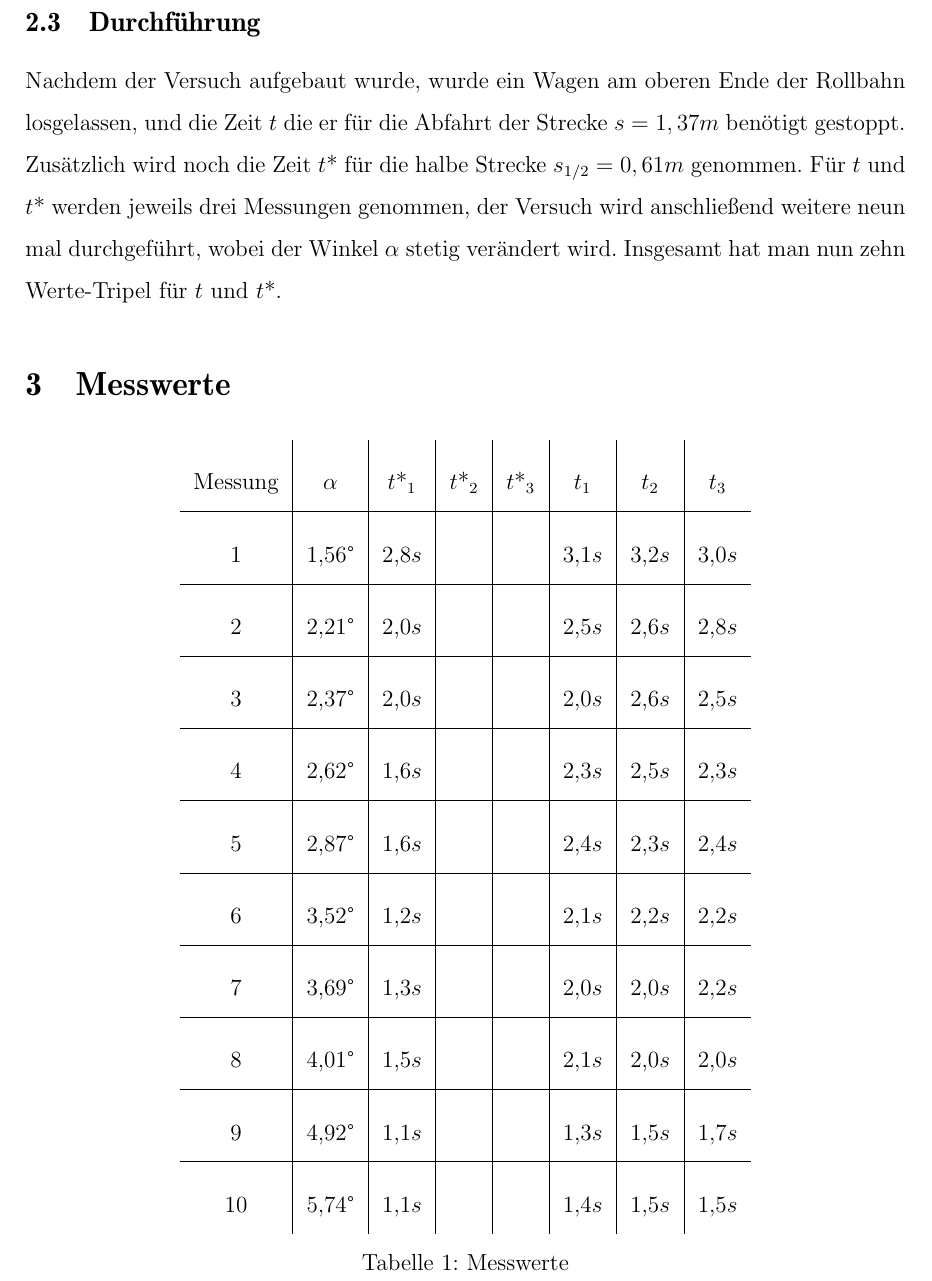
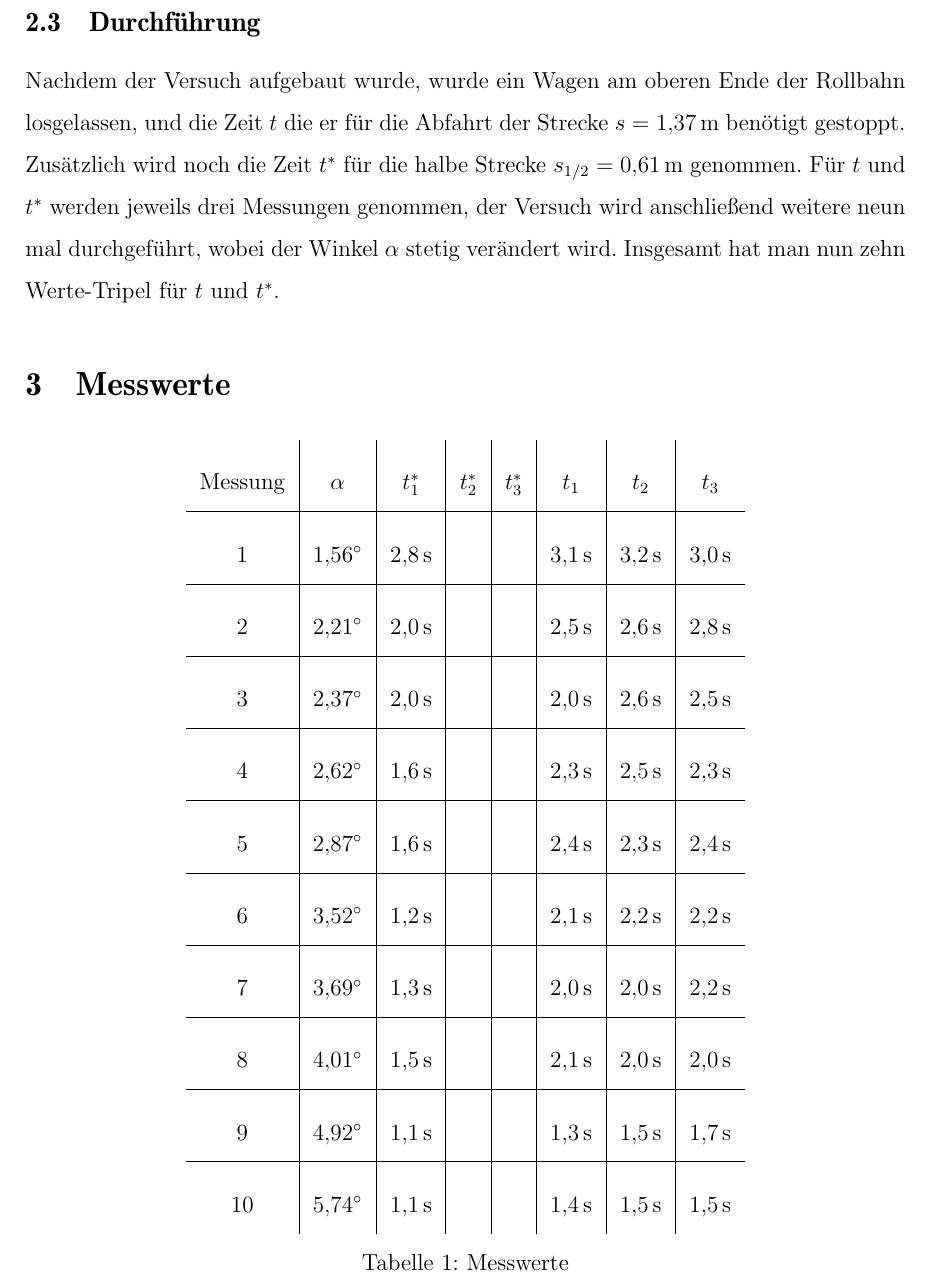
Before and after one commit to DominikEisele/Laborbericht-Beschleunigung-von-Autos-an-der-schiefen-Ebene-PH-12-2, a LaTeX document (laborbericht.tex): part of page 4 of 9, cut so that both start at the same text. Compiled offline with pdfLaTeX; the source files are stored in an older character set and shown here as Unicode.

Commit message:
Einheiten verbessert

```diff
--- a/laborbericht.tex
+++ b/laborbericht.tex
@@ -9,8 +9,7 @@
 \usepackage{fleqn}
 \usepackage{ulem}
 \usepackage{amssymb}
-%\usepackage[locale=DE, per-mode=fraction, quotient-mode=fraction, group-minimum-digits=6]{siunitx}
-\usepackage[locale=DE]{siunitx}
+\usepackage[locale=DE, per-mode=fraction, quotient-mode=fraction, group-minimum-digits=6]{siunitx}
 \usepackage{tabularx}
 \usepackage{bm}
 \usepackage{booktabs}
@@ -163,27 +162,27 @@
 \newpage
 \subsection{Durchführung}
 	Nachdem der Versuch aufgebaut wurde, wurde ein Wagen am oberen Ende der Rollbahn losgelassen, und die Zeit
-	$t$ die er für die Abfahrt der Strecke $s=1,37m$ benötigt gestoppt. Zusätzlich wird noch die Zeit $t$* für die halbe Strecke
-	$s_{1/2}=0,61m$ genommen. Für $t$ und $t$* werden jeweils drei Messungen genommen, der Versuch wird anschließend weitere
+	$t$ die er für die Abfahrt der Strecke $s=\SI{1.37}{\metre}$ benötigt gestoppt. Zusätzlich wird noch die Zeit $t^{\ast}$ für die halbe Strecke
+	$s_{1/2}=\SI{0.61}{\metre}$ genommen. Für $t$ und $t^{\ast}$ werden jeweils drei Messungen genommen, der Versuch wird anschließend weitere
 	neun mal durchgeführt, wobei der Winkel $\alpha$ stetig verändert wird. Insgesamt hat man nun zehn Werte-Tripel für
-	$t$ und $t$*.
+	$t$ und $t^{\ast}$.
 
 
 \section{Messwerte}
 	\begin{table}[h]
 	\centering
 		\begin{tabular}{c|c|c|c|c|c|c|c}
-			Messung 	& $\alpha$	& $t$*$_1$ 	& $t$*$_2$ 	& $t$*$_3$ 	& $t_1$ 	& $t_2$ 	& $t_3$ 	\\ \hline
-				1 	& 1,56°		& 2,8$s$ 		&			&			& 3,1$s$	& 3,2$s$	& 3,0$s$	\\ \hline
-				2	& 2,21°		& 2,0$s$ 		&			&			& 2,5$s$	& 2,6$s$	& 2,8$s$	\\ \hline
-				3	& 2,37°		& 2,0$s$ 		&			&			& 2,0$s$	& 2,6$s$	& 2,5$s$	\\ \hline
-				4 	& 2,62°		& 1,6$s$ 		&			&			& 2,3$s$	& 2,5$s$	& 2,3$s$	\\ \hline
-				5 	& 2,87°		& 1,6$s$ 		&			&			& 2,4$s$	& 2,3$s$	& 2,4$s$	\\ \hline
-				6 	& 3,52°		& 1,2$s$ 		&			&			& 2,1$s$	& 2,2$s$	& 2,2$s$	\\ \hline
-				7 	& 3,69°		& 1,3$s$		&			&			& 2,0$s$	& 2,0$s$	& 2,2$s$	\\ \hline
-				8 	& 4,01°		& 1,5$s$		&			&			& 2,1$s$	& 2,0$s$	& 2,0$s$	\\ \hline
-				9 	& 4,92°		& 1,1$s$		&			&			& 1,3$s$	& 1,5$s$	& 1,7$s$	\\ \hline
-				10	& 5,74°		& 1,1$s$		&			&			& 1,4$s$	& 1,5$s$	& 1,5$s$
+			Messung 	& $\alpha$		& $t^{\ast}_1$ 			& $t^{\ast}_2$ 	& $t^{\ast}_3$ 	& $t_1$ 				& $t_2$ 			& $t_3$ 			\\ \hline
+				1 	& \ang{1.56}		& \SI{2.8}{\second} 	&			&			& \SI{3.1}{\second}		& \SI{3.2}{\second}	& \SI{3.0}{\second}	\\ \hline
+				2	& \ang{2.21}		& \SI{2.0}{\second} 	&			&			& \SI{2.5}{\second}		& \SI{2.6}{\second}	& \SI{2.8}{\second}	\\ \hline
+				3	& \ang{2.37}		& \SI{2.0}{\second} 	&			&			& \SI{2.0}{\second}		& \SI{2.6}{\second}	& \SI{2.5}{\second}	\\ \hline
+				4 	& \ang{2.62}		& \SI{1.6}{\second} 	&			&			& \SI{2.3}{\second}		& \SI{2.5}{\second}	& \SI{2.3}{\second}	\\ \hline
+				5 	& \ang{2.87}		& \SI{1.6}{\second} 	&			&			& \SI{2.4}{\second}		& \SI{2.3}{\second}	& \SI{2.4}{\second}	\\ \hline
+				6 	& \ang{3.52}		& \SI{1.2}{\second} 	&			&			& \SI{2.1}{\second}		& \SI{2.2}{\second}	& \SI{2.2}{\second}	\\ \hline
+				7 	& \ang{3.69}		& \SI{1.3}{\second}		&			&			& \SI{2.0}{\second}		& \SI{2.0}{\second}	& \SI{2.2}{\second}	\\ \hline
+				8 	& \ang{4.01}		& \SI{1.5}{\second}		&			&			& \SI{2.1}{\second}		& \SI{2.0}{\second}	& \SI{2.0}{\second}	\\ \hline
+				9 	& \ang{4.92}		& \SI{1.1}{\second}		&			&			& \SI{1.3}{\second}		& \SI{1.5}{\second}	& \SI{1.7}{\second}	\\ \hline
+				10	& \ang{5.74}		& \SI{1.1}{\second}		&			&			& \SI{1.4}{\second}		& \SI{1.5}{\second}	& \SI{1.5}{\second}
 		\end{tabular}
 	\caption{Messwerte}
 	\label{tab:Messwerte}
```
Also changed, not shown: laborbericht.pdf.
